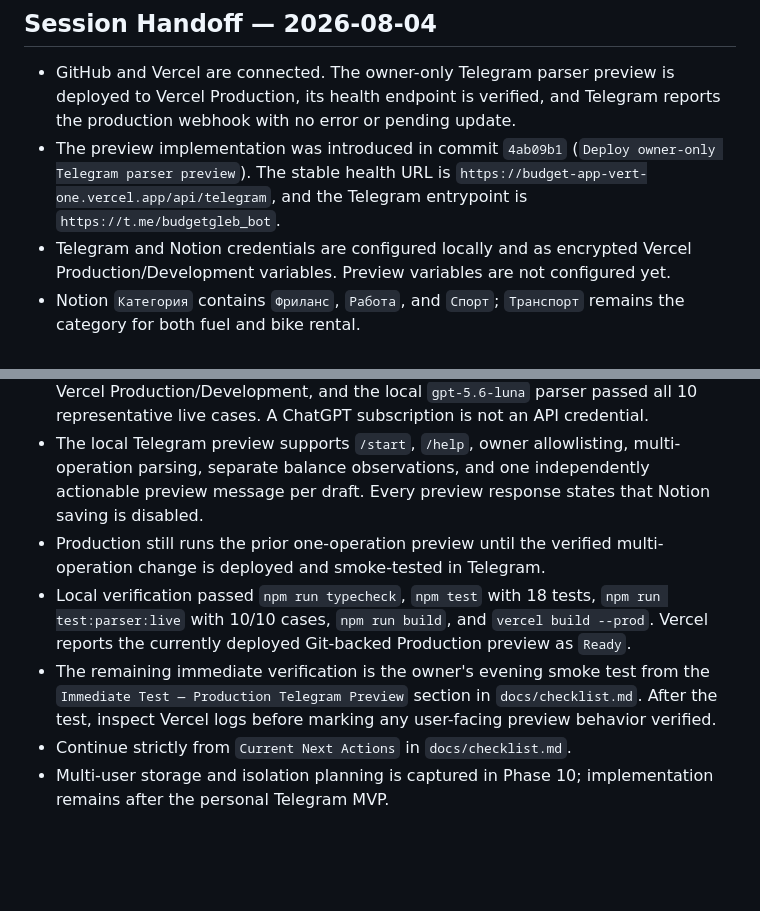
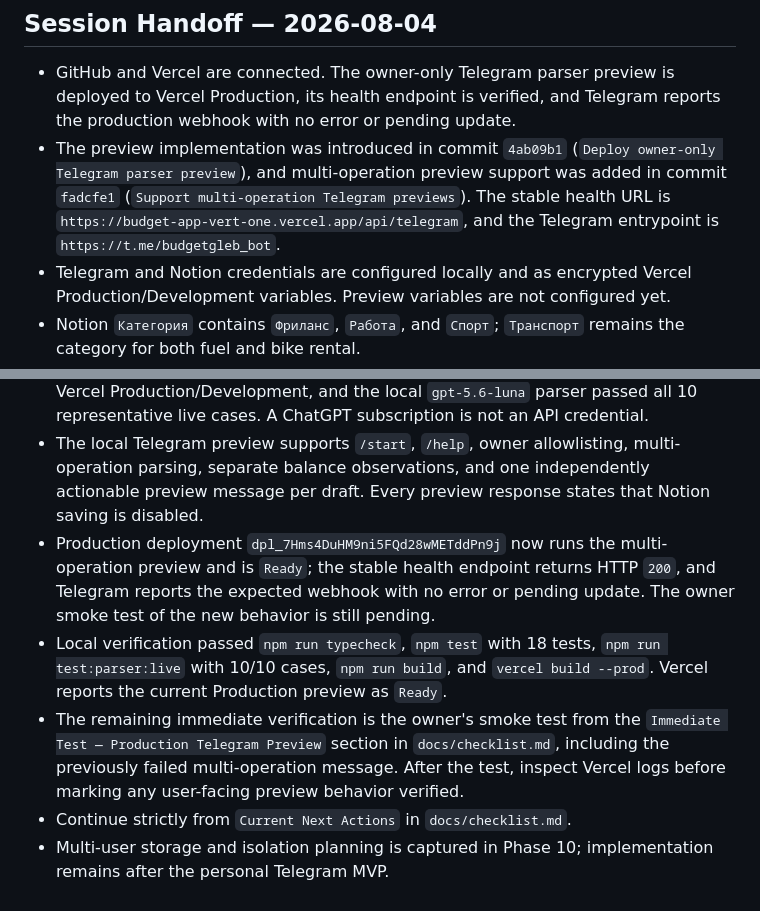
Before and after one commit to GlebTiidt/budget-app, a Markdown page: docs/rules.md, 2 parts joined by grey strips. GitHub-like rendering; blank space fills up the shorter version.

Commit message:
Record multi-operation production deployment

```diff
--- a/docs/rules.md
+++ b/docs/rules.md
@@ -117,7 +117,7 @@ This is the living rules file for the budget app. We update it when decisions be
 ## Session Handoff — 2026-08-04
 
 - GitHub and Vercel are connected. The owner-only Telegram parser preview is deployed to Vercel Production, its health endpoint is verified, and Telegram reports the production webhook with no error or pending update.
-- The preview implementation was introduced in commit `4ab09b1` (`Deploy owner-only Telegram parser preview`). The stable health URL is `https://budget-app-vert-one.vercel.app/api/telegram`, and the Telegram entrypoint is `https://t.me/budgetgleb_bot`.
+- The preview implementation was introduced in commit `4ab09b1` (`Deploy owner-only Telegram parser preview`), and multi-operation preview support was added in commit `fadcfe1` (`Support multi-operation Telegram previews`). The stable health URL is `https://budget-app-vert-one.vercel.app/api/telegram`, and the Telegram entrypoint is `https://t.me/budgetgleb_bot`.
 - Telegram and Notion credentials are configured locally and as encrypted Vercel Production/Development variables. Preview variables are not configured yet.
 - Notion `Категория` contains `Фриланс`, `Работа`, and `Спорт`; `Транспорт` remains the category for both fuel and bike rental.
 - Notion `Счёт` contains `Вьетнамский счёт`; Vietnamese QR payments use that account rather than `Наличные`.
@@ -126,8 +126,8 @@ This is the living rules file for the budget app. We update it when decisions be
 - Frankfurter v2 conversion to EUR is implemented and tested for EUR, VND, USD, and a prior-date fallback. It needs no API key.
 - OpenAI text parsing is implemented, `OPENAI_API_KEY` is configured locally and in Vercel Production/Development, and the local `gpt-5.6-luna` parser passed all 10 representative live cases. A ChatGPT subscription is not an API credential.
 - The local Telegram preview supports `/start`, `/help`, owner allowlisting, multi-operation parsing, separate balance observations, and one independently actionable preview message per draft. Every preview response states that Notion saving is disabled.
-- Production still runs the prior one-operation preview until the verified multi-operation change is deployed and smoke-tested in Telegram.
-- Local verification passed `npm run typecheck`, `npm test` with 18 tests, `npm run test:parser:live` with 10/10 cases, `npm run build`, and `vercel build --prod`. Vercel reports the currently deployed Git-backed Production preview as `Ready`.
-- The remaining immediate verification is the owner's evening smoke test from the `Immediate Test — Production Telegram Preview` section in `docs/checklist.md`. After the test, inspect Vercel logs before marking any user-facing preview behavior verified.
+- Production deployment `dpl_7Hms4DuHM9ni5FQd28wMETddPn9j` now runs the multi-operation preview and is `Ready`; the stable health endpoint returns HTTP `200`, and Telegram reports the expected webhook with no error or pending update. The owner smoke test of the new behavior is still pending.
+- Local verification passed `npm run typecheck`, `npm test` with 18 tests, `npm run test:parser:live` with 10/10 cases, `npm run build`, and `vercel build --prod`. Vercel reports the current Production preview as `Ready`.
+- The remaining immediate verification is the owner's smoke test from the `Immediate Test — Production Telegram Preview` section in `docs/checklist.md`, including the previously failed multi-operation message. After the test, inspect Vercel logs before marking any user-facing preview behavior verified.
 - Continue strictly from `Current Next Actions` in `docs/checklist.md`.
 - Multi-user storage and isolation planning is captured in Phase 10; implementation remains after the personal Telegram MVP.
```
Also changed, not shown: docs/checklist.md (+3 -2 lines).
